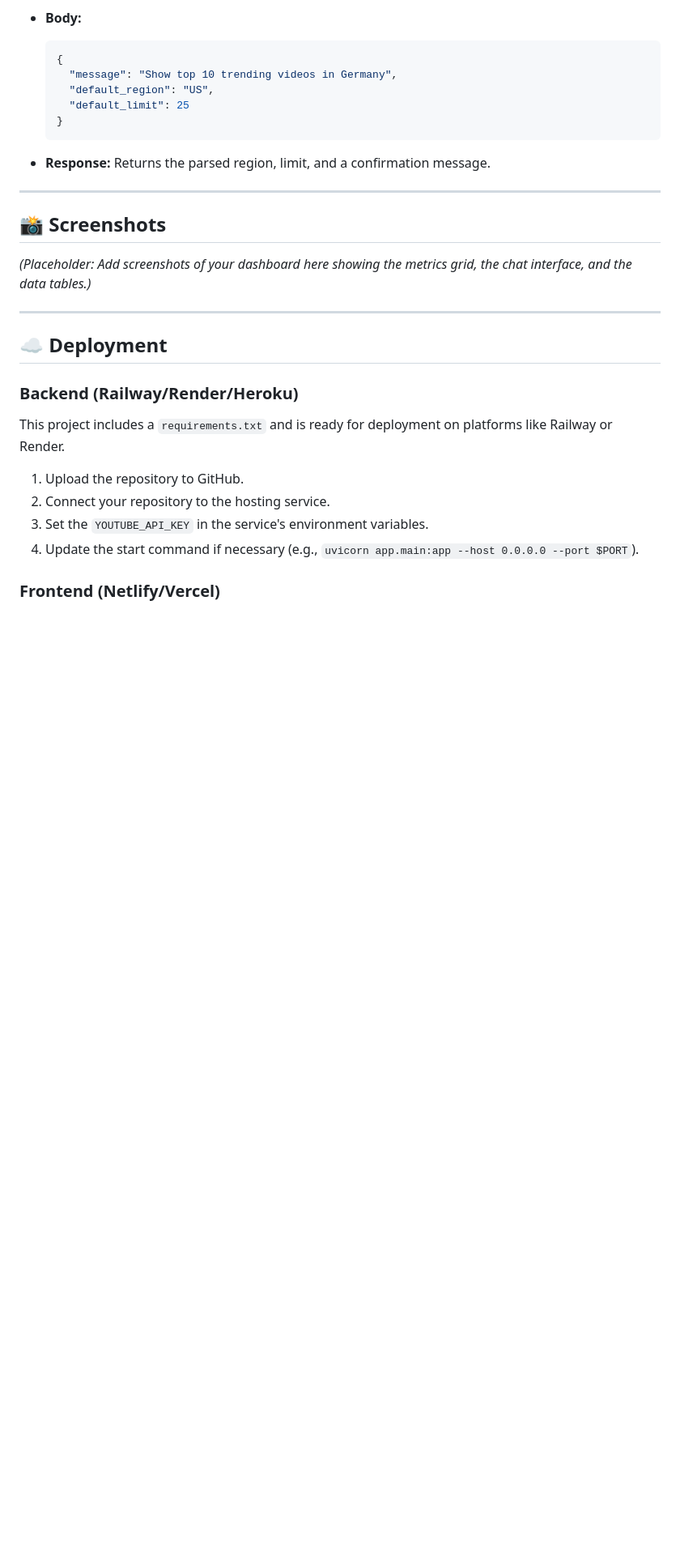
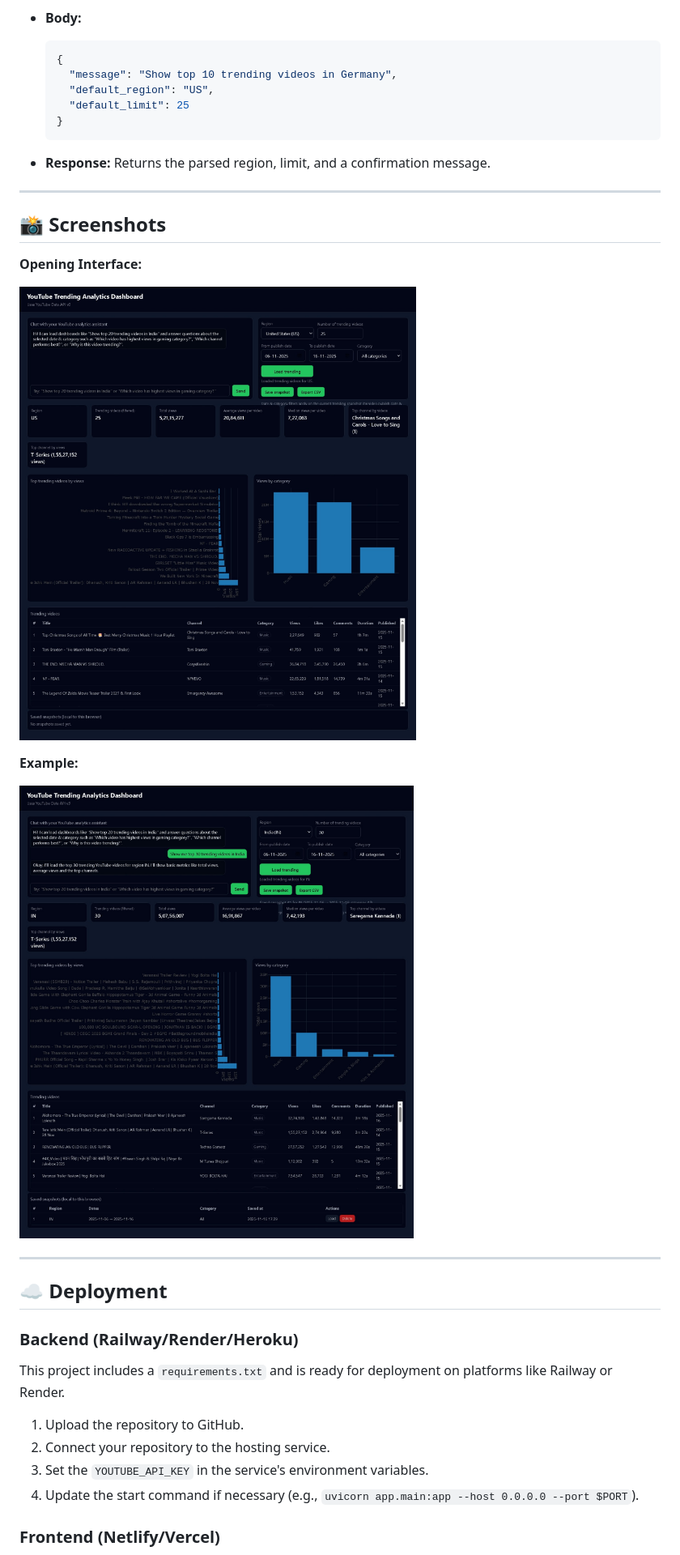
Before and after one commit to Subani7181/YouTube-Trending-Analytics-Copilot, a Markdown page: README.md, the part around the change. Shown: that part at 81% size. GitHub-like rendering; blank space fills up the shorter version.

```diff
--- a/README.md
+++ b/README.md
@@ -173,7 +173,13 @@ Processes natural language commands to control the dashboard.
 
 ## 📸 Screenshots
 
-*(Placeholder: Add screenshots of your dashboard here showing the metrics grid, the chat interface, and the data tables.)*
+**Opening Interface:**
+
+![Image](https://github.com/Subani7181/YouTube-Trending-Analytics-Copilot/blob/main/example.jpeg)
+
+**Example:**
+
+![Image](https://github.com/Subani7181/YouTube-Trending-Analytics-Copilot/blob/main/demo.jpeg)
 
 ---
 
```
